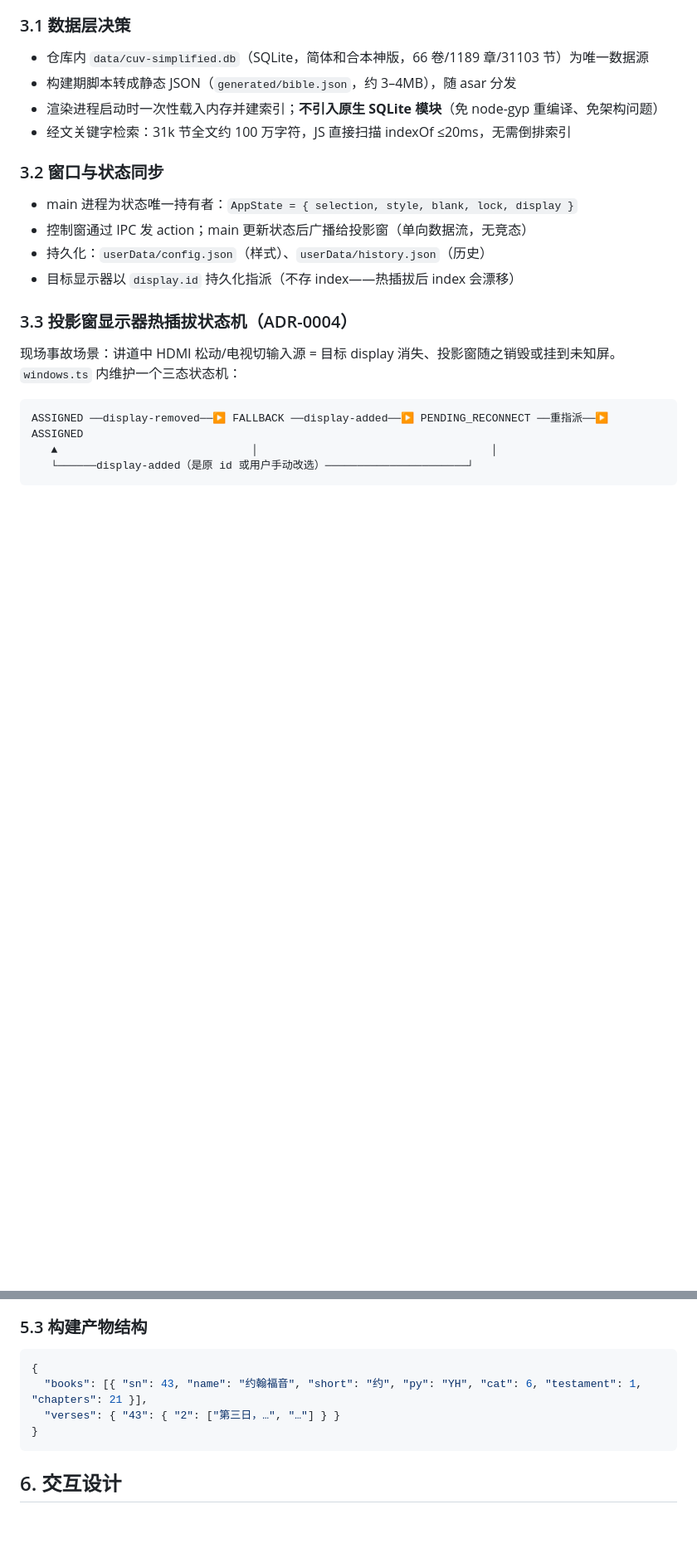
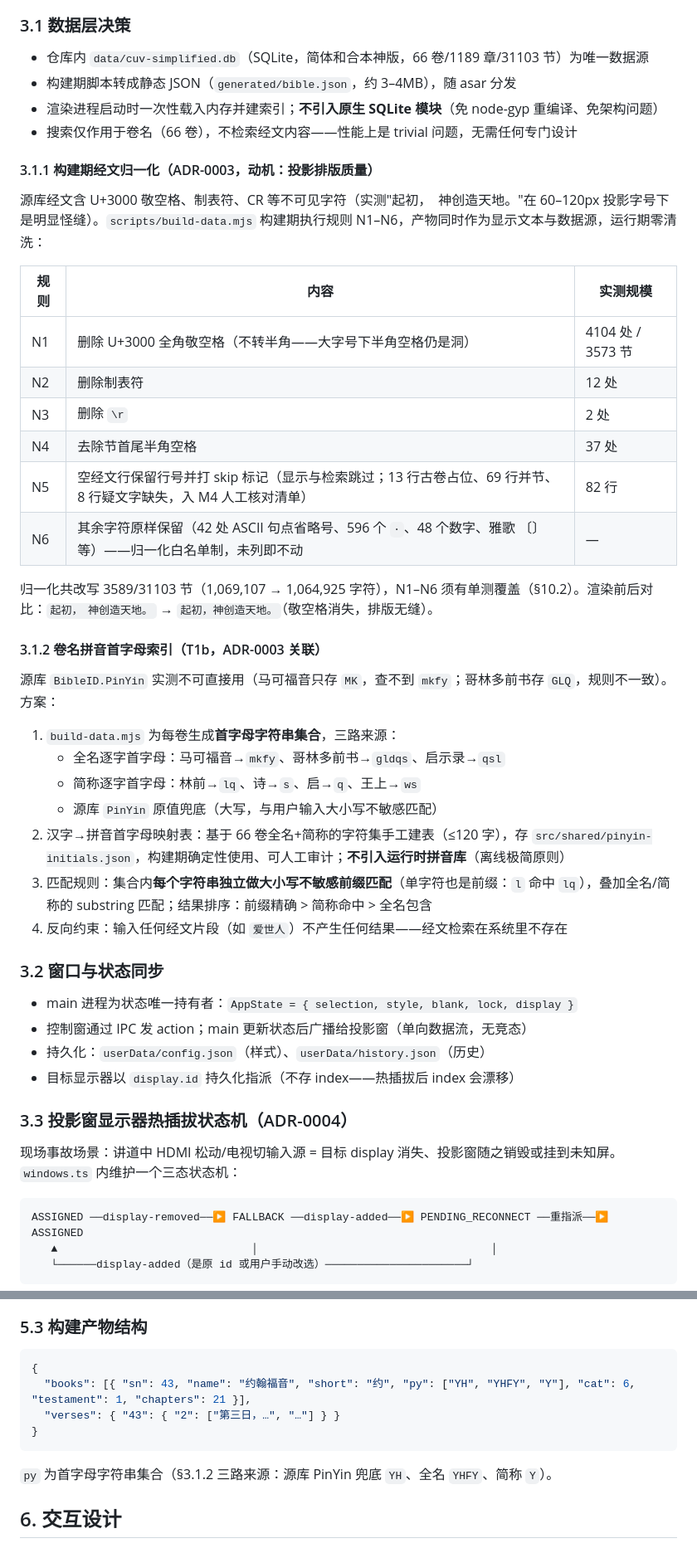
Before and after one commit to mpureagent/bible-projector, a Markdown page: docs/technical-plan.md, 2 parts joined by grey strips. Shown at 83% size. GitHub-like rendering; blank space fills up the shorter version.

Commit message:
docs: P0-3+T1b — book-name-only search, N1-N6 normalization, pinyin index, test assertions

````diff
--- a/docs/technical-plan.md
+++ b/docs/technical-plan.md
@@ -72,7 +74,34 @@ Electron 版本策略：基线用当前 LTS；若确认教会存在 Win7 机器
 - 仓库内 `data/cuv-simplified.db`（SQLite，简体和合本神版，66 卷/1189 章/31103 节）为唯一数据源
 - 构建期脚本转成静态 JSON（`generated/bible.json`，约 3–4MB），随 asar 分发
 - 渲染进程启动时一次性载入内存并建索引；**不引入原生 SQLite 模块**（免 node-gyp 重编译、免架构问题）
-- 经文关键字检索：31k 节全文约 100 万字符，JS 直接扫描 indexOf ≤20ms，无需倒排索引
+- 搜索仅作用于卷名（66 卷），不检索经文内容——性能上是 trivial 问题，无需任何专门设计
+
+#### 3.1.1 构建期经文归一化（ADR-0003，动机：投影排版质量）
+
+源库经文含 U+3000 敬空格、制表符、CR 等不可见字符（实测"起初，　神创造天地。"在 60–120px 投影字号下是明显怪缝）。`scripts/build-data.mjs` 构建期执行规则 N1–N6，产物同时作为显示文本与数据源，运行期零清洗：
+
+| 规则 | 内容 | 实测规模 |
+|---|---|---|
+| N1 | 删除 U+3000 全角敬空格（不转半角——大字号下半角空格仍是洞） | 4104 处 / 3573 节 |
+| N2 | 删除制表符 | 12 处 |
+| N3 | 删除 `\r` | 2 处 |
+| N4 | 去除节首尾半角空格 | 37 处 |
+| N5 | 空经文行保留行号并打 skip 标记（显示与检索跳过；13 行古卷占位、69 行并节、8 行疑文字缺失，入 M4 人工核对清单） | 82 行 |
+| N6 | 其余字符原样保留（42 处 ASCII 句点省略号、596 个 `·`、48 个数字、雅歌 〔〕等）——归一化白名单制，未列即不动 | — |
+
+归一化共改写 3589/31103 节（1,069,107 → 1,064,925 字符），N1–N6 须有单测覆盖（§10.2）。渲染前后对比：`起初，　神创造天地。` → `起初，神创造天地。`（敬空格消失，排版无缝）。
+
+#### 3.1.2 卷名拼音首字母索引（T1b，ADR-0003 关联）
+
+源库 `BibleID.PinYin` 实测不可直接用（马可福音只存 `MK`，查不到 `mkfy`；哥林多前书存 `GLQ`，规则不一致）。方案：
+
+1. `build-data.mjs` 为每卷生成**首字母字符串集合**，三路来源：
+   - 全名逐字首字母：马可福音→`mkfy`、哥林多前书→`gldqs`、启示录→`qsl`
+   - 简称逐字首字母：林前→`lq`、诗→`s`、启→`q`、王上→`ws`
+   - 源库 `PinYin` 原值兜底（大写，与用户输入大小写不敏感匹配）
+2. 汉字→拼音首字母映射表：基于 66 卷全名+简称的字符集手工建表（≤120 字），存 `src/shared/pinyin-initials.json`，构建期确定性使用、可人工审计；**不引入运行时拼音库**（离线极简原则）
+3. 匹配规则：集合内**每个字符串独立做大小写不敏感前缀匹配**（单字符也是前缀：`l` 命中 `lq`），叠加全名/简称的 substring 匹配；结果排序：前缀精确 > 简称命中 > 全名包含
+4. 反向约束：输入任何经文片段（如 `爱世人`）不产生任何结果——经文检索在系统里不存在
 
 ### 3.2 窗口与状态同步
 
@@ -148,10 +177,12 @@ bible-projector/
 
 ```json
 {
-  "books": [{ "sn": 43, "name": "约翰福音", "short": "约", "py": "YH", "cat": 6, "testament": 1, "chapters": 21 }],
+  "books": [{ "sn": 43, "name": "约翰福音", "short": "约", "py": ["YH", "YHFY", "Y"], "cat": 6, "testament": 1, "chapters": 21 }],
   "verses": { "43": { "2": ["第三日，…", "…"] } }
 }
 ```
+
+`py` 为首字母字符串集合（§3.1.2 三路来源：源库 PinYin 兜底 `YH`、全名 `YHFY`、简称 `Y`）。
 
 ## 6. 交互设计
 
````
Also changed, not shown: other parts of docs/technical-plan.md (+22 -6 lines), docs/adr/0003-normalize-scripture-at-build-time.md (added, +19 -0 lines).
